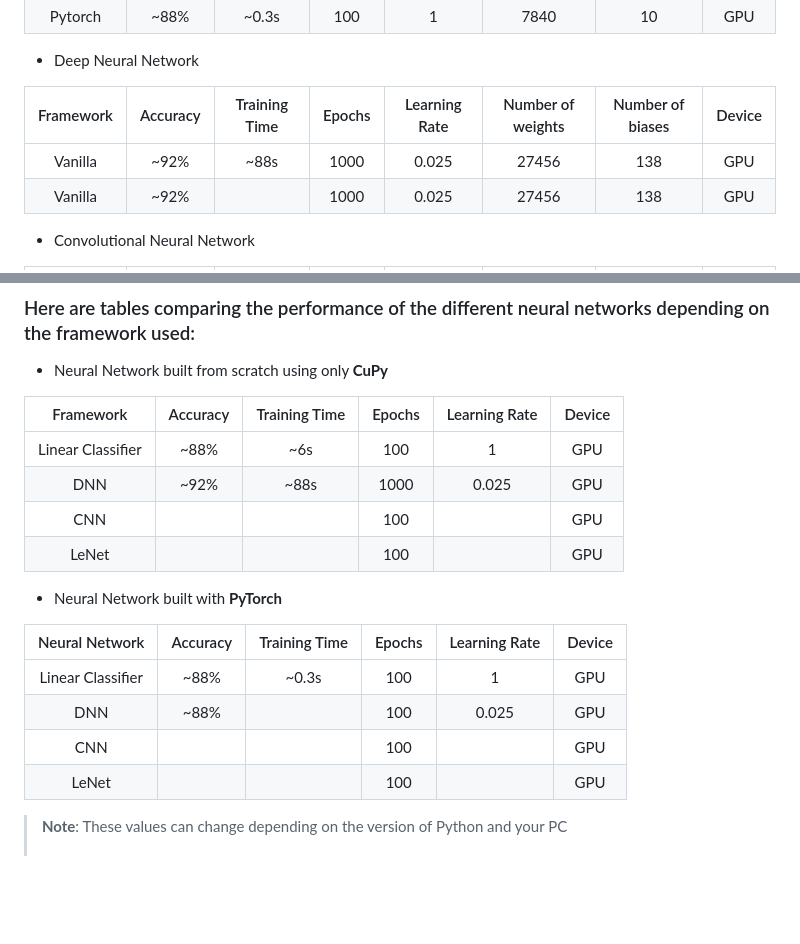
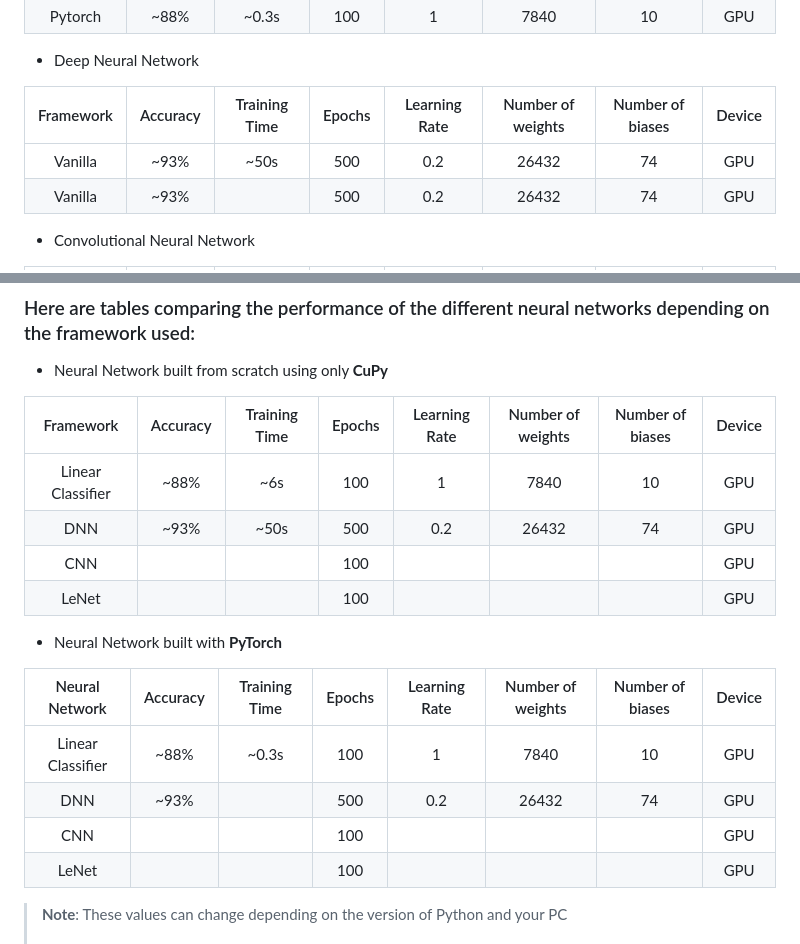
Before and after one commit to Pietot/MNIST-Neural-Network, a Markdown page: README.md, 2 parts joined by grey strips. Rendered like a GitHub page; blank space fills up the shorter version.

```diff
--- a/README.md
+++ b/README.md
@@ -78,8 +78,8 @@ And here's what the loss and precision curves roughly look like for both version
 
 | Framework | Accuracy | Training Time | Epochs | Learning Rate | Number of weights | Number of biases | Device |
 | :-------: | :------: | :-----------: | :----: | :-----------: | :---------------: | :--------------: | :----: |
-|  Vanilla  |   ~92%   |     ~88s      |  1000  |     0.025     |       27456       |       138        |  GPU   |
-|  Vanilla  |   ~92%   |               |  1000  |     0.025     |       27456       |       138        |  GPU   |
+|  Vanilla  |   ~93%   |     ~50s      |  500   |      0.2      |       26432       |        74        |  GPU   |
+|  Vanilla  |   ~93%   |               |  500   |      0.2      |       26432       |        74        |  GPU   |
 
 - Convolutional Neural Network
 
@@ -99,21 +99,21 @@ And here's what the loss and precision curves roughly look like for both version
 
 - Neural Network built from scratch using only **CuPy**
 
-|     Framework     | Accuracy | Training Time | Epochs | Learning Rate | Device |
-| :---------------: | :------: | :-----------: | :----: | :-----------: | :----: |
-| Linear Classifier |   ~88%   |      ~6s      |  100   |       1       |  GPU   |
-|        DNN        |   ~92%   |     ~88s      |  1000  |     0.025     |  GPU   |
-|        CNN        |          |               |  100   |               |  GPU   |
-|       LeNet       |          |               |  100   |               |  GPU   |
+|     Framework     | Accuracy | Training Time | Epochs | Learning Rate | Number of weights | Number of biases | Device |
+| :---------------: | :------: | :-----------: | :----: | :-----------: | :---------------: | :--------------: | :----: |
+| Linear Classifier |   ~88%   |      ~6s      |  100   |       1       |       7840        |        10        |  GPU   |
+|        DNN        |   ~93%   |     ~50s      |  500   |      0.2      |       26432       |        74        |  GPU   |
+|        CNN        |          |               |  100   |               |                   |                  |  GPU   |
+|       LeNet       |          |               |  100   |               |                   |                  |  GPU   |
 
 - Neural Network built with **PyTorch**
 
-|  Neural Network   | Accuracy | Training Time | Epochs | Learning Rate | Device |
-| :---------------: | :------: | :-----------: | :----: | :-----------: | :----: |
-| Linear Classifier |   ~88%   |     ~0.3s     |  100   |       1       |  GPU   |
-|        DNN        |   ~88%   |               |  100   |     0.025     |  GPU   |
-|        CNN        |          |               |  100   |               |  GPU   |
-|       LeNet       |          |               |  100   |               |  GPU   |
+|  Neural Network   | Accuracy | Training Time | Epochs | Learning Rate | Number of weights | Number of biases | Device |
+| :---------------: | :------: | :-----------: | :----: | :-----------: | :---------------: | :--------------: | :----: |
+| Linear Classifier |   ~88%   |     ~0.3s     |  100   |       1       |       7840        |        10        |  GPU   |
+|        DNN        |   ~93%   |               |  500   |      0.2      |       26432       |        74        |  GPU   |
+|        CNN        |          |               |  100   |               |                   |                  |  GPU   |
+|       LeNet       |          |               |  100   |               |                   |                  |  GPU   |
 
 > **Note**: These values can change depending on the version of Python and your PC<br><br>
 > For these benchmarks, I used Python 3.12.4 64-bit implemented with CPython on a Ryzen 5 3600, rtx 2060 with 2\*8GB of RAM clocked at 3600Hz on Windows 10.
```
Also changed, not shown: other parts of README.md (+1 -1 lines).
